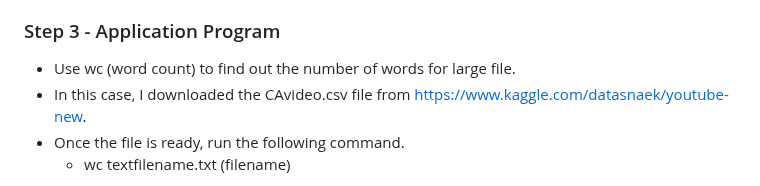
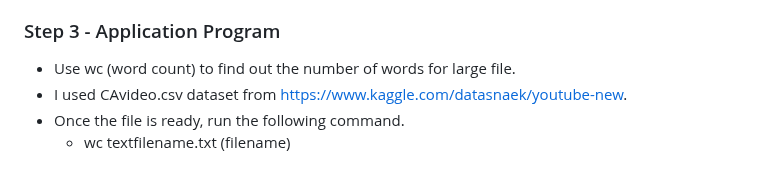
Before and after one commit to SeogyeongHwang/Project, a Markdown page: Data_Analysis/Resource profiling/README.md, the part around the change. GitHub-like rendering.

```diff
--- a/Data_Analysis/Resource profiling/README.md
+++ b/Data_Analysis/Resource profiling/README.md
@@ -50,7 +50,7 @@ In contrast to the two infinite loop codes, when the sleep command is executed,
 ### Step 3 - Application Program
 
 * Use wc (word count) to find out the number of words for large file.
-* In this case, I downloaded the CAvideo.csv file from <https://www.kaggle.com/datasnaek/youtube-new>.
+* I used CAvideo.csv dataset from <https://www.kaggle.com/datasnaek/youtube-new>.
 * Once the file is ready, run the following command.
   + wc textfilename.txt (filename)
 
```
